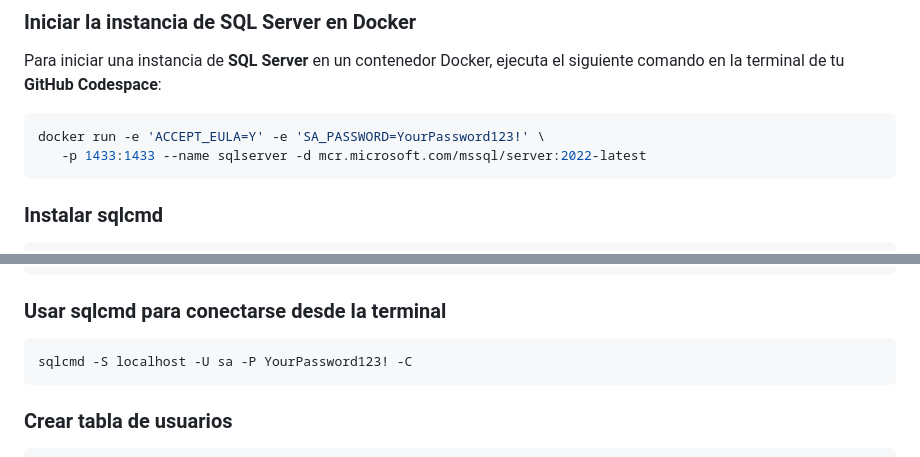
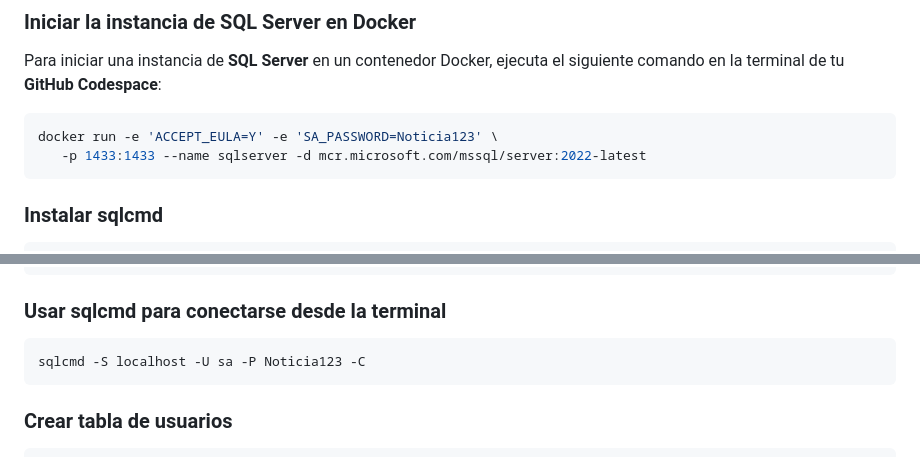
Before and after one commit to SamanthaRizo/demo_backend, a Markdown page: README.md, 2 parts joined by grey strips. Rendered like a GitHub page.

````diff
--- a/README.md
+++ b/README.md
@@ -16,7 +16,7 @@ Antes de comenzar, asegúrate de tener:
 Para iniciar una instancia de **SQL Server** en un contenedor Docker, ejecuta el siguiente comando en la terminal de tu **GitHub Codespace**:
 
 ```sh
-docker run -e 'ACCEPT_EULA=Y' -e 'SA_PASSWORD=YourPassword123!' \
+docker run -e 'ACCEPT_EULA=Y' -e 'SA_PASSWORD=Noticia123' \
    -p 1433:1433 --name sqlserver -d mcr.microsoft.com/mssql/server:2022-latest
 ```
 
@@ -35,7 +35,7 @@ source ~/.bashrc
 
 ### Usar sqlcmd para conectarse desde la terminal
 ```sh
-sqlcmd -S localhost -U sa -P YourPassword123! -C
+sqlcmd -S localhost -U sa -P Noticia123 -C
 ```
 
 ### Crear tabla de usuarios
````
